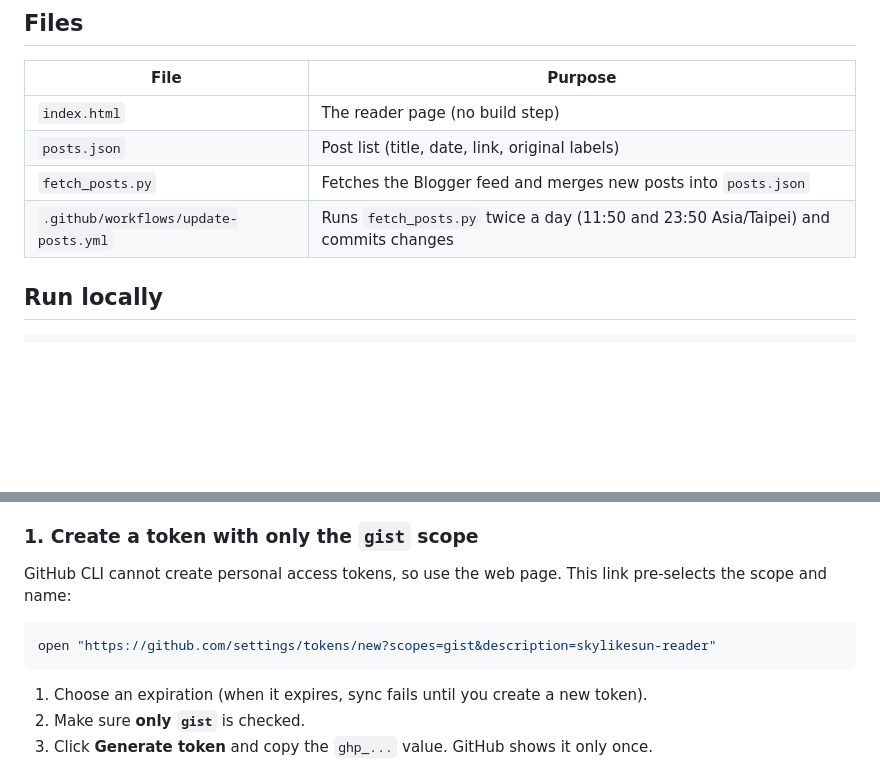
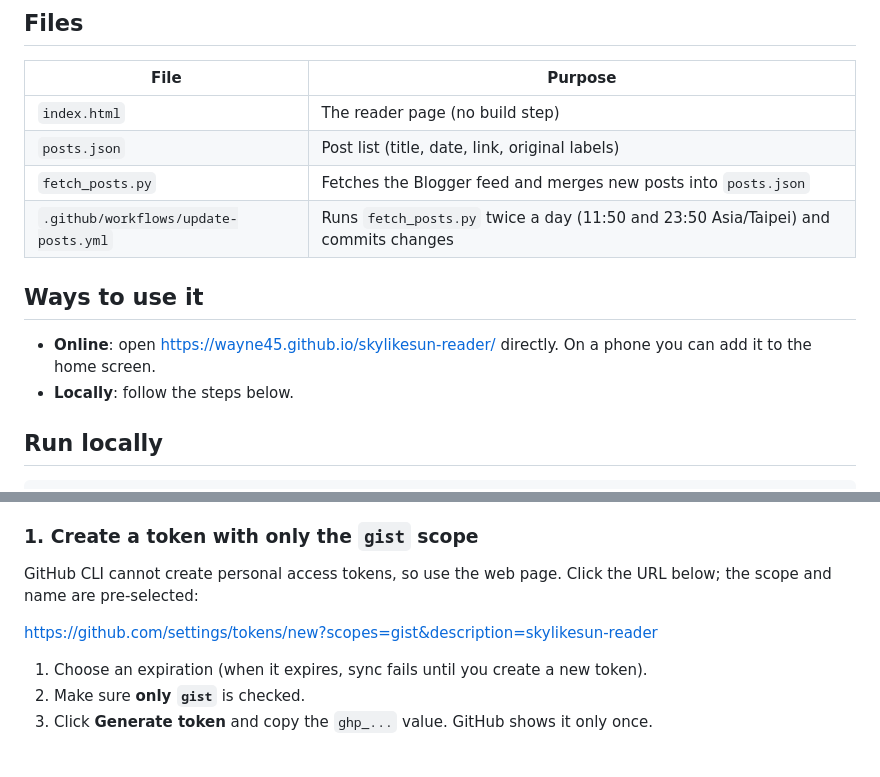
Before and after one commit to wayne45/skylikesun-reader, a Markdown page: README.en.md, 2 parts joined by grey strips. GitHub-like rendering; blank space fills up the shorter version.

Commit message:
README: add online URL and plain token link
Co-Authored-By: Claude Sonnet 5.5 <noreply@anthropic.com>

````diff
--- a/README.en.md
+++ b/README.en.md
@@ -12,6 +12,11 @@ A static web page for tracking which posts of https://skylikesun.blogspot.com yo
 | `posts.json` | Post list (title, date, link, original labels) |
 | `fetch_posts.py` | Fetches the Blogger feed and merges new posts into `posts.json` |
 | `.github/workflows/update-posts.yml` | Runs `fetch_posts.py` twice a day (11:50 and 23:50 Asia/Taipei) and commits changes |
+
+## Ways to use it
+
+- **Online**: open https://wayne45.github.io/skylikesun-reader/ directly. On a phone you can add it to the home screen.
+- **Locally**: follow the steps below.
 
 ## Run locally
 
@@ -28,11 +33,9 @@ Your progress is stored in the browser (localStorage) first, so it works offline
 
 ### 1. Create a token with only the `gist` scope
 
-GitHub CLI cannot create personal access tokens, so use the web page. This link pre-selects the scope and name:
+GitHub CLI cannot create personal access tokens, so use the web page. Click the URL below; the scope and name are pre-selected:
 
-```bash
-open "https://github.com/settings/tokens/new?scopes=gist&description=skylikesun-reader"
-```
+https://github.com/settings/tokens/new?scopes=gist&description=skylikesun-reader
 
 1. Choose an expiration (when it expires, sync fails until you create a new token).
 2. Make sure **only `gist`** is checked.
````
Also changed, not shown: README.md (+7 -4 lines).
